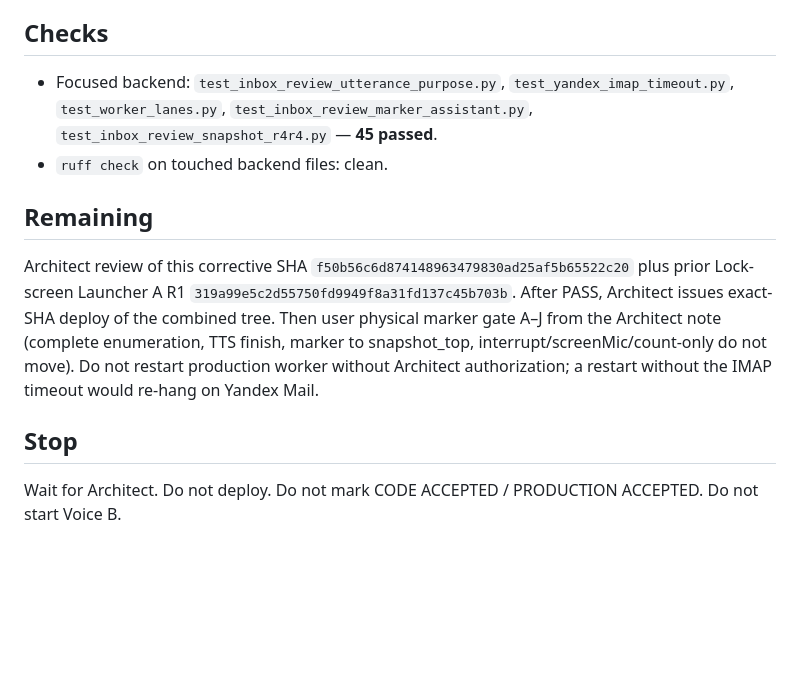
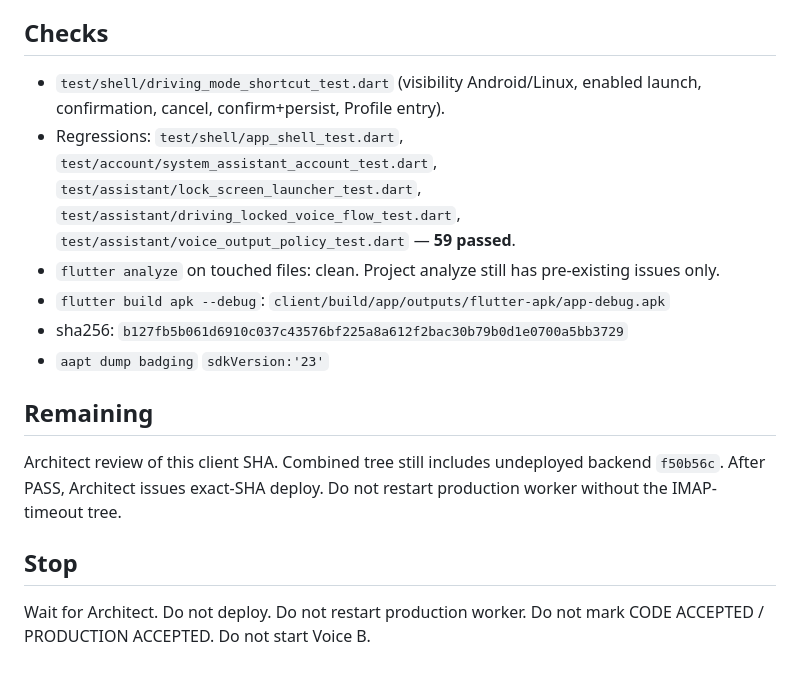
Before and after one commit to d-yacenko/secretary, a Markdown page: CURRENT_TASK.md, the part around one of its changes. Drawn GitHub-style; blank space fills up the shorter version.

```diff
--- a/CURRENT_TASK.md
+++ b/CURRENT_TASK.md
@@ -51,13 +30,17 @@ Physical marker observation on the new client against this old backend is **not*
 
 ## Checks
 
-- Focused backend: `test_inbox_review_utterance_purpose.py`, `test_yandex_imap_timeout.py`, `test_worker_lanes.py`, `test_inbox_review_marker_assistant.py`, `test_inbox_review_snapshot_r4r4.py` — **45 passed**.
-- `ruff check` on touched backend files: clean.
+- `test/shell/driving_mode_shortcut_test.dart` (visibility Android/Linux, enabled launch, confirmation, cancel, confirm+persist, Profile entry).
+- Regressions: `test/shell/app_shell_test.dart`, `test/account/system_assistant_account_test.dart`, `test/assistant/lock_screen_launcher_test.dart`, `test/assistant/driving_locked_voice_flow_test.dart`, `test/assistant/voice_output_policy_test.dart` — **59 passed**.
+- `flutter analyze` on touched files: clean. Project analyze still has pre-existing issues only.
+- `flutter build apk --debug`: `client/build/app/outputs/flutter-apk/app-debug.apk`
+- sha256: `b127fb5b061d6910c037c43576bf225a8a612f2bac30b79b0d1e0700a5bb3729`
+- `aapt dump badging` `sdkVersion:'23'`
 
 ## Remaining
 
-Architect review of this corrective SHA `f50b56c6d874148963479830ad25af5b65522c20` plus prior Lock-screen Launcher A R1 `319a99e5c2d55750fd9949f8a31fd137c45b703b`. After PASS, Architect issues exact-SHA deploy of the combined tree. Then user physical marker gate A–J from the Architect note (complete enumeration, TTS finish, marker to snapshot_top, interrupt/screenMic/count-only do not move). Do not restart production worker without Architect authorization; a restart without the IMAP timeout would re-hang on Yandex Mail.
+Architect review of this client SHA. Combined tree still includes undeployed backend `f50b56c`. After PASS, Architect issues exact-SHA deploy. Do not restart production worker without the IMAP-timeout tree.
 
 ## Stop
 
-Wait for Architect. Do not deploy. Do not mark CODE ACCEPTED / PRODUCTION ACCEPTED. Do not start Voice B.
+Wait for Architect. Do not deploy. Do not restart production worker. Do not mark CODE ACCEPTED / PRODUCTION ACCEPTED. Do not start Voice B.
```
Also changed, not shown: other parts of CURRENT_TASK.md (+14 -35 lines), DECISIONS.md (+2 -2 lines), PROJECT_STATE.md (+2 -2 lines).
